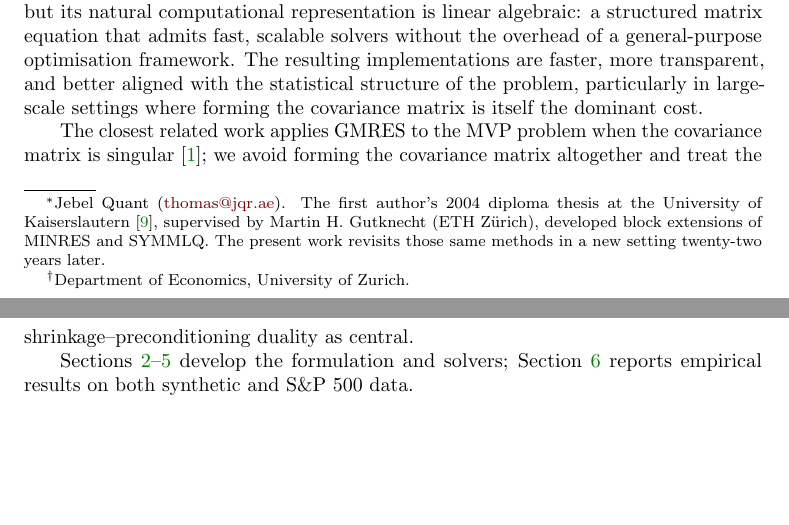
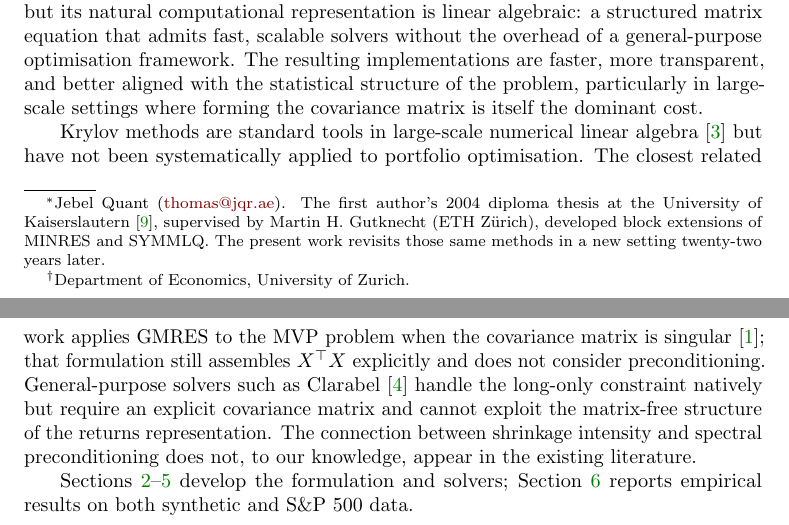
Before and after one commit to Jebel-Quant/fast_minimum_variance, a LaTeX paper (paper/minvar_paper.tex): two parts of pages 1 and 2 of 9, joined at a grey line, cut so that both start at the same text, the shorter picture padded with empty space. Compiled offline with pdfLaTeX.

Commit message:
Paper: expand related work, cut editorial conclusion sentence
Co-Authored-By: Claude Sonnet 4.6 <noreply@anthropic.com>

```diff
--- a/paper/minvar_paper.tex
+++ b/paper/minvar_paper.tex
@@ -63,7 +63,7 @@ Covariance shrinkage, particularly the estimator of Ledoit and Wolf \cite{ledoit
 
 The minimum variance problem is formally equivalent to a quadratic programme, but its natural computational representation is linear algebraic: a structured matrix equation that admits fast, scalable solvers without the overhead of a general-purpose optimisation framework. The resulting implementations are faster, more transparent, and better aligned with the statistical structure of the problem, particularly in large-scale settings where forming the covariance matrix is itself the dominant cost.
 
-The closest related work applies GMRES to the MVP problem when the covariance matrix is singular \cite{bajeux2012}; we avoid forming the covariance matrix altogether and treat the shrinkage--preconditioning duality as central.
+Krylov methods are standard tools in large-scale numerical linear algebra \cite{golub2013} but have not been systematically applied to portfolio optimisation. The closest related work applies GMRES to the MVP problem when the covariance matrix is singular \cite{bajeux2012}; that formulation still assembles $X^\top X$ explicitly and does not consider preconditioning. General-purpose solvers such as Clarabel \cite{clarabel2024} handle the long-only constraint natively but require an explicit covariance matrix and cannot exploit the matrix-free structure of the returns representation. The connection between shrinkage intensity and spectral preconditioning does not, to our knowledge, appear in the existing literature.
 
 Sections~\ref{sec:problem}--\ref{sec:precond} develop the formulation and solvers; Section~\ref{sec:results} reports empirical results on both synthetic and S\&P~500 data.
 
```
Also changed, not shown: paper/minvar_paper.pdf, paper/minvar_paper.tex (1 more changed lines), 1 other file.
